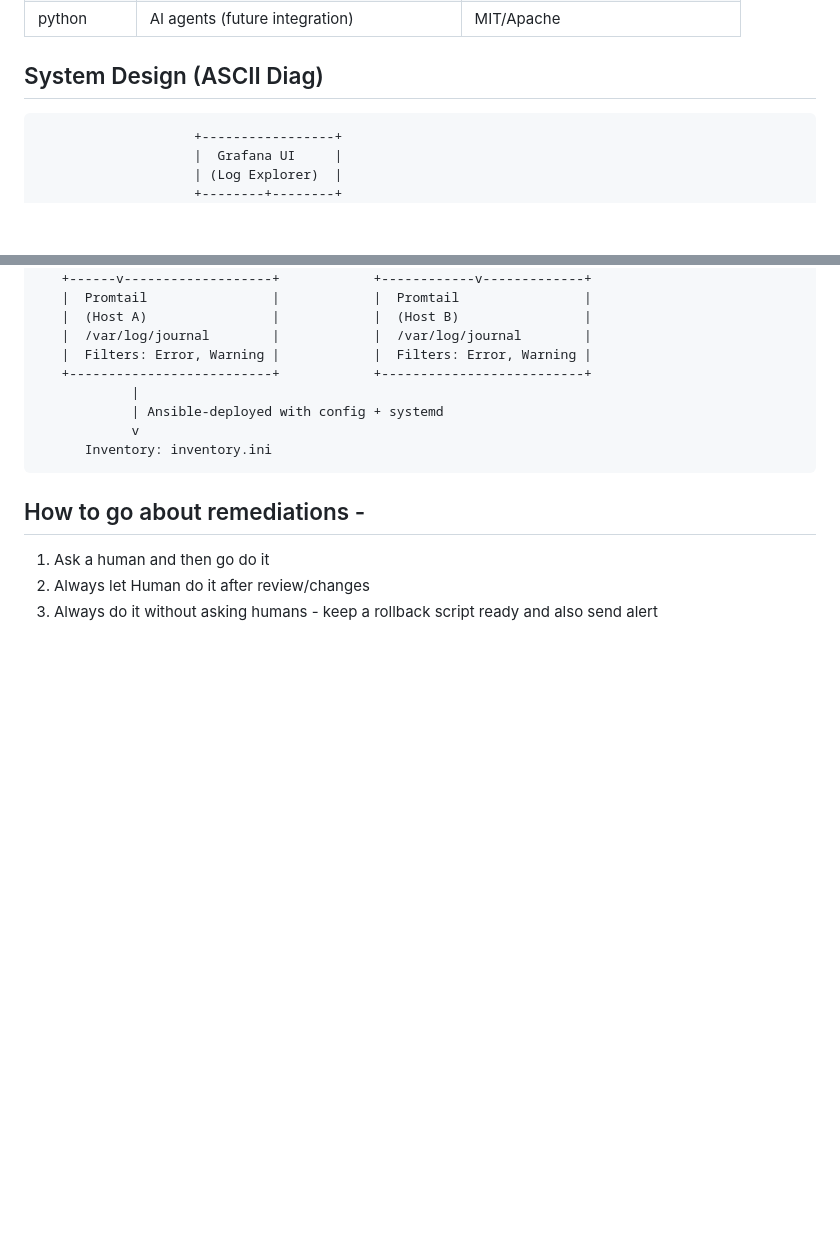
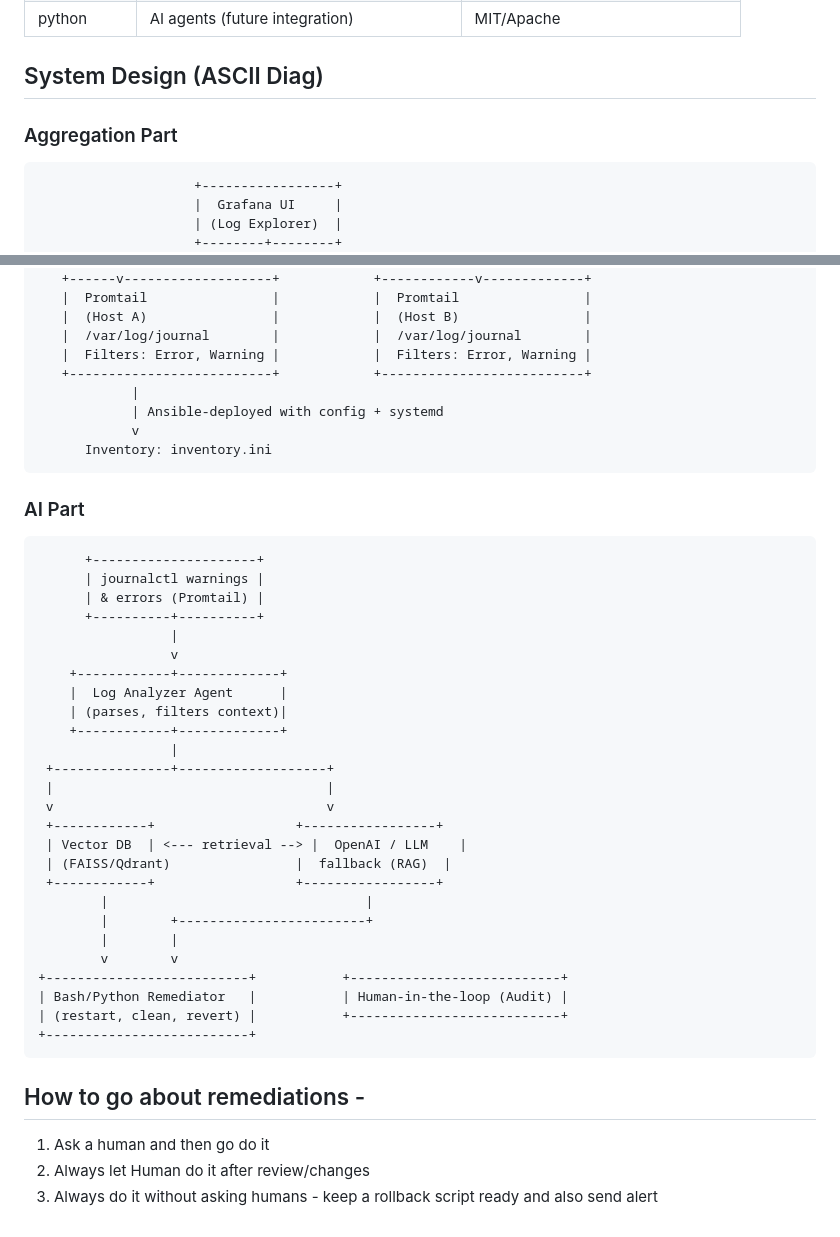
Before and after one commit to Incorpify-LLC/rootmedic, a Markdown page: README.md, 2 parts joined by grey strips. Rendered like a GitHub page; blank space fills up the shorter version.

Commit message:
Update README.md
adding the AI remediation design

````diff
--- a/README.md
+++ b/README.md
@@ -101,7 +101,7 @@ By studying these existing implementations, you can avoid pitfalls and perhaps b
 | python  | AI agents (future integration)          | MIT/Apache                        |
 
 ## System Design (ASCII Diag)
-
+### Aggregation Part
 ```text
                     +-----------------+
                     |  Grafana UI     |
@@ -125,6 +125,36 @@ By studying these existing implementations, you can avoid pitfalls and perhaps b
             v
       Inventory: inventory.ini
 ```
+### AI Part
+```text
+      +---------------------+
+      | journalctl warnings |
+      | & errors (Promtail) |
+      +----------+----------+
+                 |
+                 v
+    +------------+-------------+
+    |  Log Analyzer Agent      |
+    | (parses, filters context)|
+    +------------+-------------+
+                 |
+ +---------------+-------------------+
+ |                                   |
+ v                                   v
+ +------------+                  +-----------------+
+ | Vector DB  | <--- retrieval --> |  OpenAI / LLM    |
+ | (FAISS/Qdrant)                |  fallback (RAG)  |
+ +------------+                  +-----------------+
+        |                                 |
+        |        +------------------------+
+        |        |
+        v        v
++--------------------------+           +---------------------------+
+| Bash/Python Remediator   |           | Human-in-the-loop (Audit) |
+| (restart, clean, revert) |           +---------------------------+
++--------------------------+
+```
+
 
 ## How to go about remediations -
 1. Ask a human and then go do it
````
